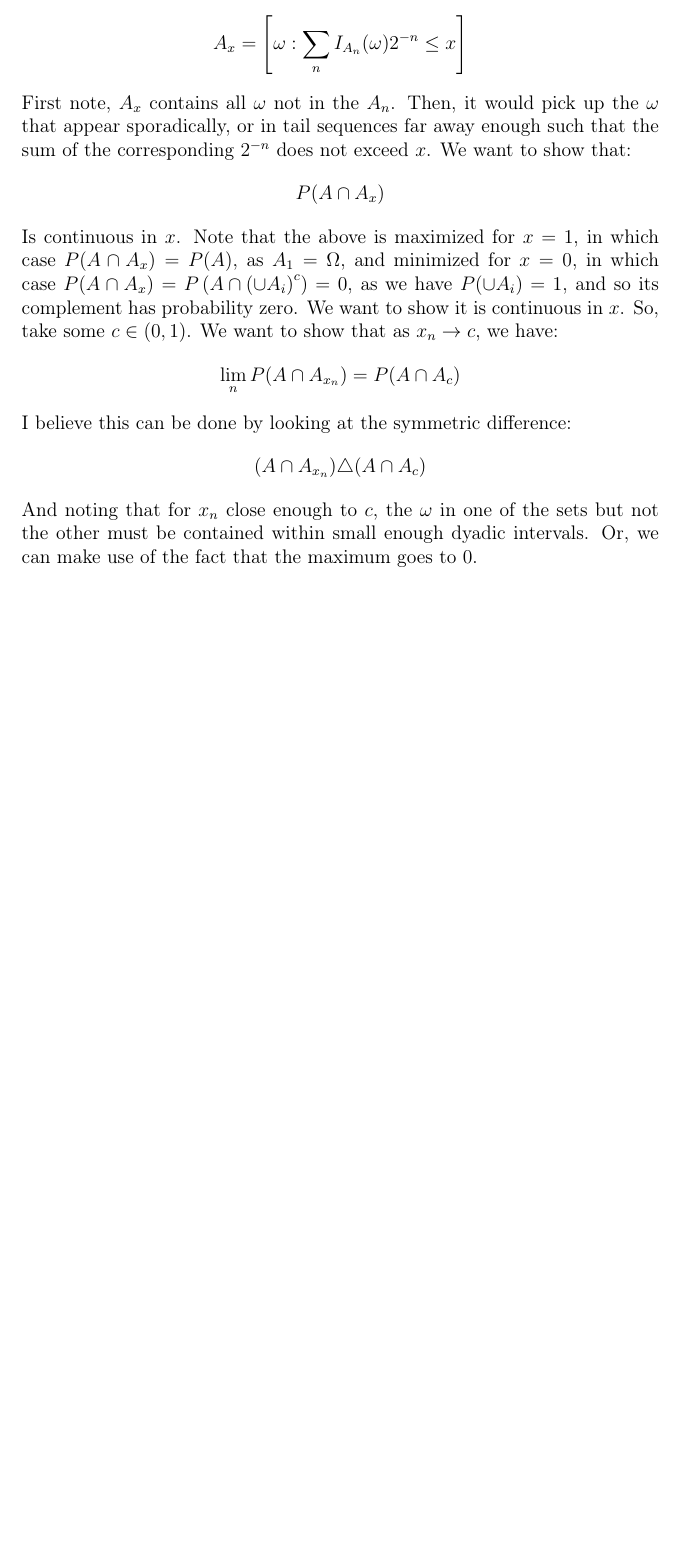
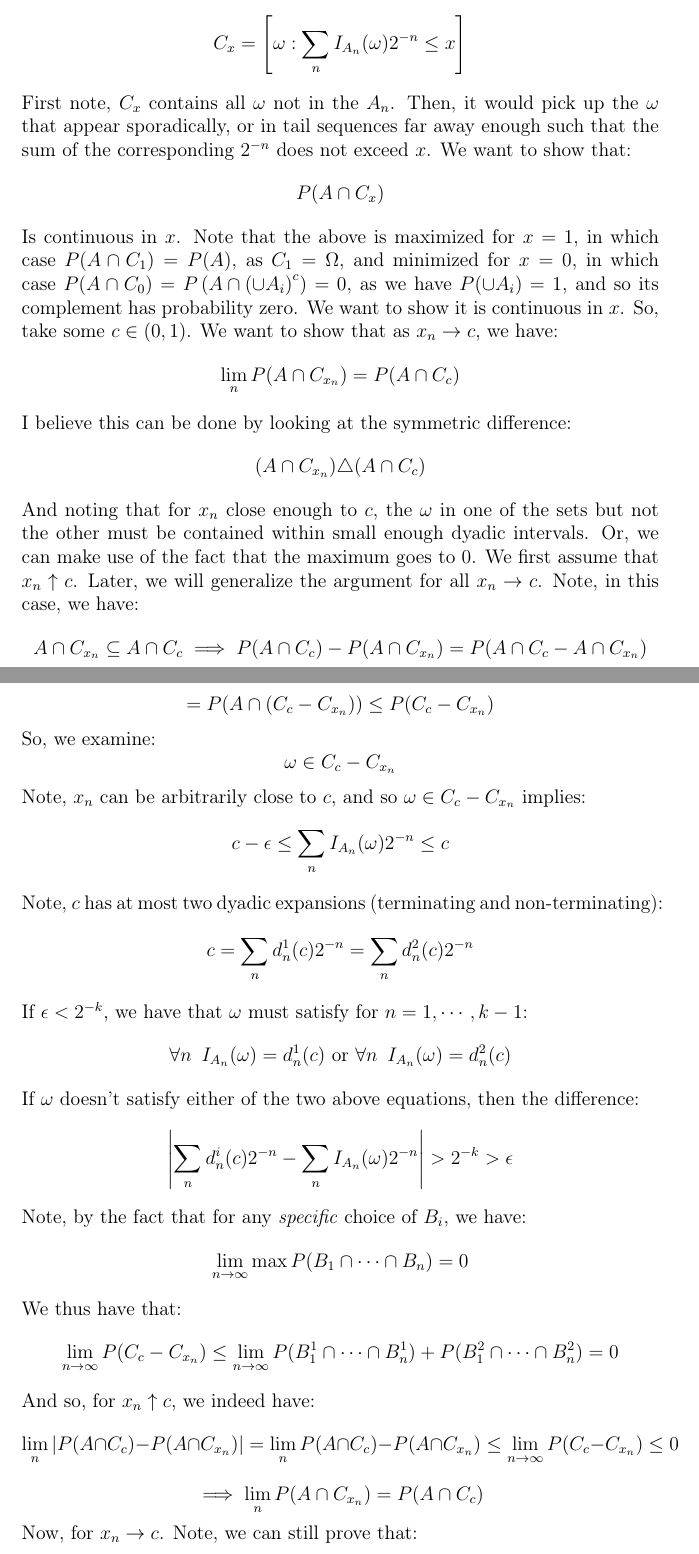
Before and after one commit to wispyabyss/ProbabilityAndMeasure, a LaTeX document (ProbabilityAndMeasure.tex): part of page 111 of 111 before the commit and two parts of pages 111 and 112 of 113 after it, the two joined at a grey line, cut so that both start at the same text, the shorter picture padded with empty space. Compiled offline with pdfLaTeX.

Commit message:
Continue Section 4 Exercises

```diff
--- a/ProbabilityAndMeasure.tex
+++ b/ProbabilityAndMeasure.tex
@@ -2899,18 +2899,65 @@ $$
 $$
 Note, no matter the sum, it always diverges, and so yes, the limit is indeed $0$, even if you take the maximizing $B_i$. Now, define:
 $$
-	A_x = \left[\omega: \sum_n I_{A_n}(\omega) 2^{-n} \leq x\right]
-$$
-First note, $A_x$ contains all $\omega$ not in the $A_n$. Then, it would pick up the $\omega$ that appear sporadically, or in tail sequences far away enough such that the sum of the corresponding $2^{-n}$ does not exceed $x$. We want to show that:
-$$
-	P(A \cap A_x)
-$$
-Is continuous in $x$. Note that the above is maximized for $x = 1$, in which case $P(A \cap A_x) = P(A)$, as $A_1 = \Omega$, and minimized for $x = 0$, in which case $P(A \cap A_x) = P\left(A \cap \left(\cup A_i\right)^c\right) = 0$, as we have $P(\cup A_i) = 1$, and so its complement has probability zero. We want to show it is continuous in $x$. So, take some $c \in (0,1)$. We want to show that as $x_n \to c$, we have:
-$$
-	\lim_n P(A \cap A_{x_n}) = P(A \cap A_c)
+	C_x = \left[\omega: \sum_n I_{A_n}(\omega) 2^{-n} \leq x\right]
+$$
+First note, $C_x$ contains all $\omega$ not in the $A_n$. Then, it would pick up the $\omega$ that appear sporadically, or in tail sequences far away enough such that the sum of the corresponding $2^{-n}$ does not exceed $x$. We want to show that:
+$$
+	P(A \cap C_x)
+$$
+Is continuous in $x$. Note that the above is maximized for $x = 1$, in which case $P(A \cap C_1) = P(A)$, as $C_1 = \Omega$, and minimized for $x = 0$, in which case $P(A \cap C_0) = P\left(A \cap \left(\cup A_i\right)^c\right) = 0$, as we have $P(\cup A_i) = 1$, and so its complement has probability zero. We want to show it is continuous in $x$. So, take some $c \in (0,1)$. We want to show that as $x_n \to c$, we have:
+$$
+	\lim_n P(A \cap C_{x_n}) = P(A \cap C_c)
 $$
 I believe this can be done by looking at the symmetric difference:
 $$
-	(A \cap A_{x_n}) \triangle (A \cap A_c)
-$$
-And noting that for $x_n$ close enough to $c$, the $\omega$ in one of the sets but not the other must be contained within small enough dyadic intervals. Or, we can make use of the fact that the maximum goes to $0$.
+	(A \cap C_{x_n}) \triangle (A \cap C_c)
+$$
+And noting that for $x_n$ close enough to $c$, the $\omega$ in one of the sets but not the other must be contained within small enough dyadic intervals. Or, we can make use of the fact that the maximum goes to $0$. We first assume that $x_n \uparrow c$. Later, we will generalize the argument for all $x_n \to c$. Note, in this case, we have:
+$$
+	A \cap C_{x_n} \subseteq A \cap C_c \implies
+	P(A \cap C_c) - P(A \cap C_{x_n}) =
+	P(A \cap C_c - A \cap C_{x_n})
+$$
+$$
+	= P(A \cap (C_c - C_{x_n})) \leq
+	P(C_c - C_{x_n})
+$$
+So, we examine:
+$$
+	\omega \in C_c - C_{x_n}
+$$
+Note, $x_n$ can be arbitrarily close to $c$, and so $\omega \in C_c - C_{x_n}$ implies:
+$$
+	c - \epsilon \leq \sum_n I_{A_n}(\omega)2^{-n} \leq c
+$$
+Note, $c$ has at most two dyadic expansions (terminating and non-terminating):
+$$
+	c = \sum_n d^1_n(c)2^{-n} =
+	\sum_n d^2_n(c)2^{-n}
+$$
+If $\epsilon < 2^{-k}$, we have that $\omega$ must satisfy for $n = 1, \cdots, k-1$:
+$$
+	\forall n \,\,\, I_{A_n}(\omega) = d^1_n(c) \text{ or } \forall n \,\,\, I_{A_n}(\omega) = d^2_n(c)
+$$
+If $\omega$ doesn't satisfy either of the two above equations, then the difference:
+$$
+	\left|\sum_n d^i_n(c)2^{-n} - \sum_n I_{A_n}(\omega)2^{-n}\right| > 2^{-k} > \epsilon
+$$
+Note, by the fact that for any \textit{specific} choice of $B_i$, we have:
+$$
+	\lim_{n \to \infty} \max P(B_1 \cap \cdots \cap B_n) = 0
+$$
+We thus have that:
+$$
+	\lim_{n \to \infty} P(C_c - C_{x_n}) \leq
+	\lim_{n \to \infty} P(B^1_1 \cap \cdots \cap B^1_n) + P(B^2_1 \cap \cdots \cap B^2_n) = 0
+$$
+And so, for $x_n \uparrow c$, we indeed have:
+$$
+	\lim_n |P(A \cap C_c) - P(A \cap C_{x_n})| = \lim_n P(A \cap C_c) - P(A \cap C_{x_n}) \leq \lim_{n \to \infty} P(C_c - C_{x_n}) \leq 0
+$$
+$$
+	\implies \lim_n P(A \cap C_{x_n}) = P(A \cap C_c)
+$$
+Now, for $x_n \to c$. Note, we can still prove that:
```
Also changed, not shown: ProbabilityAndMeasure.pdf, ProbabilityAndMeasure.tex (22 more changed lines), 3 other files.
